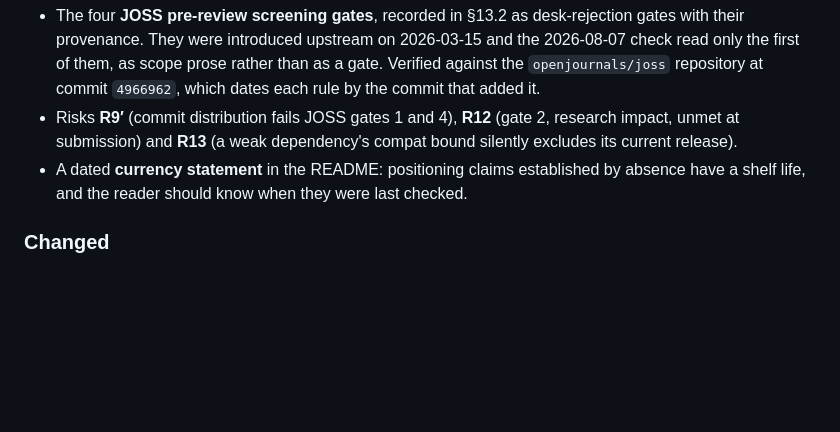
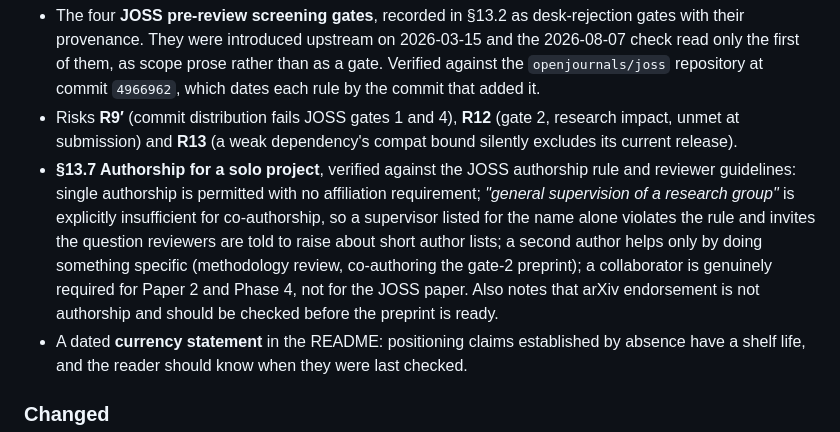
Before and after one commit to lorendw7/PerfusionUDE.jl, a Markdown page: CHANGELOG.md, the part around the change. Drawn GitHub-style; blank space fills up the shorter version.

Commit message:
Record the authorship rules for a solo JOSS submission
Section 13.7, verified against openjournals/joss: one authorship rule (the
submitter must be a major contributor), no affiliation requirement, and an
explicit statement that general supervision of a research group is not
sufficient for co-authorship. A supervisor listed for the name alone is
therefore a liability, not a safeguard: reviewers are told to question an
author list that seems short for the scope of the work, and to treat
community-use evidence as the primary signal for single-author projects.

Records the decision: the JOSS paper is single-authored; a second author
helps only by doing something specific (methodology review, co-authoring the
gate-2 preprint); a collaborator is required for Paper 2 and Phase 4, not
here. Notes that arXiv endorsement is not authorship and should be checked
before the preprint is ready.

Co-Authored-By: Claude Fable 5.1 <noreply@anthropic.com>
Claude-Session: https://claude.ai/code/session_01J9e7exV56tkZUsKiGhzdmL

```diff
--- a/CHANGELOG.md
+++ b/CHANGELOG.md
@@ -30,6 +30,15 @@ version is `0.x`, minor version bumps may contain breaking changes.
 - Risks **R9′** (commit distribution fails JOSS gates 1 and 4), **R12** (gate 2, research
   impact, unmet at submission) and **R13** (a weak dependency's compat bound silently
   excludes its current release).
+- **§13.7 Authorship for a solo project**, verified against the JOSS authorship rule and
+  reviewer guidelines: single authorship is permitted with no affiliation requirement;
+  *"general supervision of a research group"* is explicitly insufficient for
+  co-authorship, so a supervisor listed for the name alone violates the rule and invites
+  the question reviewers are told to raise about short author lists; a second author helps
+  only by doing something specific (methodology review, co-authoring the gate-2 preprint);
+  a collaborator is genuinely required for Paper 2 and Phase 4, not for the JOSS paper.
+  Also notes that arXiv endorsement is not authorship and should be checked before the
+  preprint is ready.
 - A dated **currency statement** in the README: positioning claims established by absence
   have a shelf life, and the reader should know when they were last checked.
 
```
Also changed, not shown: 2 other files.
